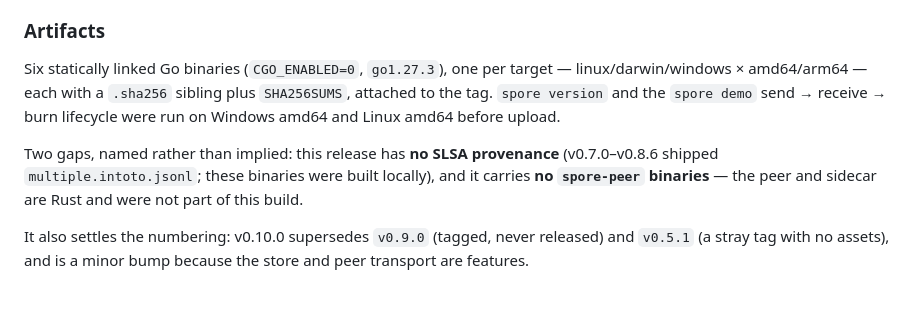
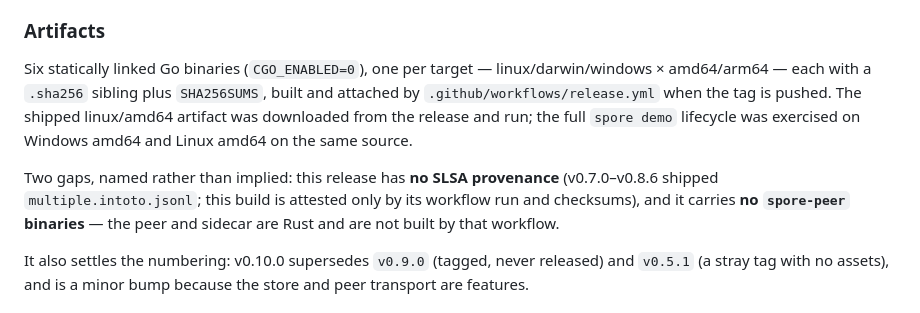
Before and after one commit to liqdmetal/spore, a Markdown page: docs/RELEASES.md, the part around the change. Rendered like a GitHub page.

Commit message:
docs: note that v0.10.0 assets are built by the release workflow
The tag was rebuilt through .github/workflows/release.yml, so the entry
should not claim a local go1.27.3 build.

```diff
--- a/docs/RELEASES.md
+++ b/docs/RELEASES.md
@@ -23,16 +23,17 @@ portable BLAKE3 locators, fetched over disk, a peer, or an iroh sidecar.
 
 ### Artifacts
 
-Six statically linked Go binaries (`CGO_ENABLED=0`, `go1.27.3`), one per
-target — linux/darwin/windows × amd64/arm64 — each with a `.sha256` sibling
-plus `SHA256SUMS`, attached to the tag. `spore version` and the `spore demo`
-send → receive → burn lifecycle were run on Windows amd64 and Linux amd64
-before upload.
+Six statically linked Go binaries (`CGO_ENABLED=0`), one per target —
+linux/darwin/windows × amd64/arm64 — each with a `.sha256` sibling plus
+`SHA256SUMS`, built and attached by `.github/workflows/release.yml` when the
+tag is pushed. The shipped linux/amd64 artifact was downloaded from the
+release and run; the full `spore demo` lifecycle was exercised on Windows
+amd64 and Linux amd64 on the same source.
 
 Two gaps, named rather than implied: this release has **no SLSA provenance**
-(v0.7.0–v0.8.6 shipped `multiple.intoto.jsonl`; these binaries were built
-locally), and it carries **no `spore-peer` binaries** — the peer and sidecar
-are Rust and were not part of this build.
+(v0.7.0–v0.8.6 shipped `multiple.intoto.jsonl`; this build is attested only by
+its workflow run and checksums), and it carries **no `spore-peer` binaries** —
+the peer and sidecar are Rust and are not built by that workflow.
 
 It also settles the numbering: v0.10.0 supersedes `v0.9.0` (tagged, never
 released) and `v0.5.1` (a stray tag with no assets), and is a minor bump
```
